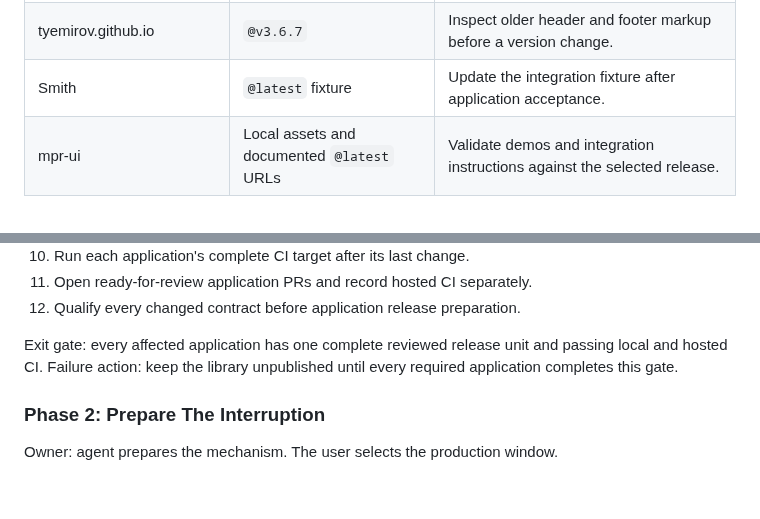
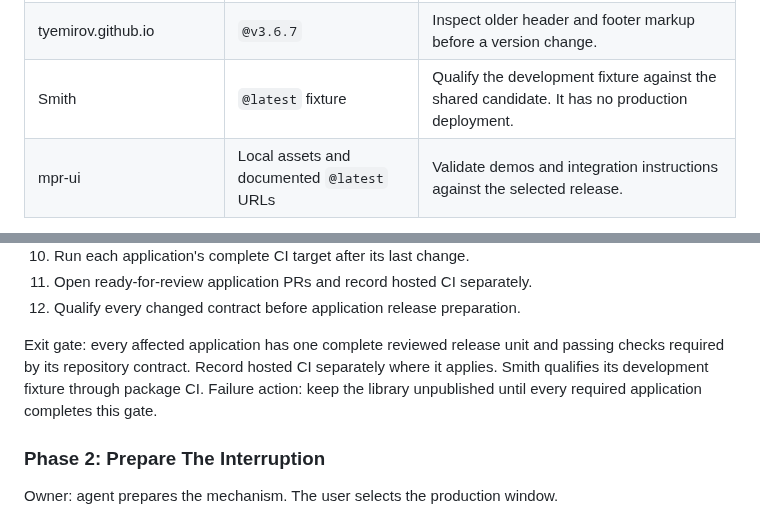
Before and after one commit to MarcoPoloResearchLab/mpr-ui, a Markdown page: docs/config-migration-deployment-plan.md, 2 parts joined by grey strips. Drawn GitHub-style; blank space fills up the shorter version.

```diff
--- a/docs/config-migration-deployment-plan.md
+++ b/docs/config-migration-deployment-plan.md
@@ -133,7 +133,7 @@ Additional component consumers require release review:
 | --- | --- | --- |
 | LikeMe, ctx, gix, marcopolo.github.io | `@latest` | Inspect public component behavior, footer menus, and all three asset references. |
 | tyemirov.github.io | `@v3.6.7` | Inspect older header and footer markup before a version change. |
-| Smith | `@latest` fixture | Update the integration fixture after application acceptance. |
+| Smith | `@latest` fixture | Qualify the development fixture against the shared candidate. It has no production deployment. |
 | mpr-ui | Local assets and documented `@latest` URLs | Validate demos and integration instructions against the selected release. |
 
 This inventory excludes secondary worktrees and private environment files.
@@ -163,7 +163,8 @@ Owner: agent, in each application's primary checkout.
 11. Open ready-for-review application PRs and record hosted CI separately.
 12. Qualify every changed contract before application release preparation.
 
-Exit gate: every affected application has one complete reviewed release unit and passing local and hosted CI.
+Exit gate: every affected application has one complete reviewed release unit and passing checks required by its repository contract.
+Record hosted CI separately where it applies. Smith qualifies its development fixture through package CI.
 Failure action: keep the library unpublished until every required application completes this gate.
 
 ### Phase 2: Prepare The Interruption
```
Also changed, not shown: docs/i009/README.md (+25 -5 lines).
